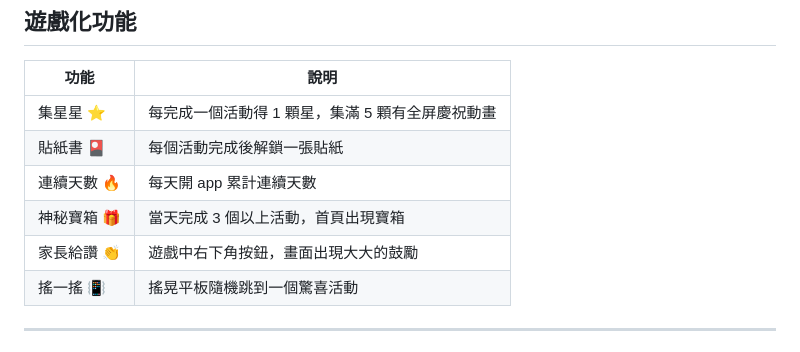
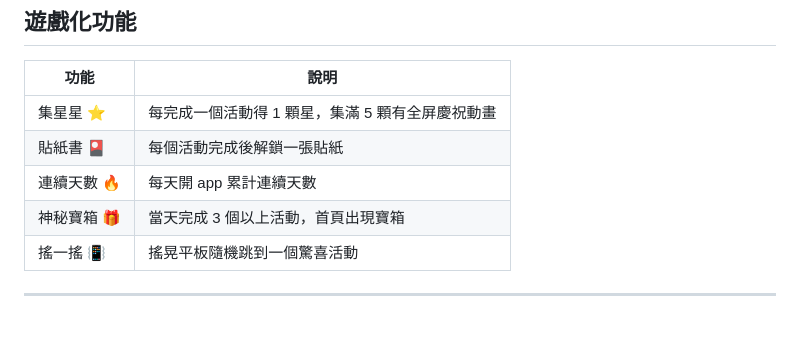
Before and after one commit to tm731531/dementia-care, a Markdown page: kids-companion/README.md, the part around the change. Drawn GitHub-style.

Commit message:
docs(kids): README 拿掉'家長給讚'那行(功能已移除)

```diff
--- a/kids-companion/README.md
+++ b/kids-companion/README.md
@@ -102,7 +102,6 @@
 | 貼紙書 🎴 | 每個活動完成後解鎖一張貼紙 |
 | 連續天數 🔥 | 每天開 app 累計連續天數 |
 | 神秘寶箱 🎁 | 當天完成 3 個以上活動，首頁出現寶箱 |
-| 家長給讚 👏 | 遊戲中右下角按鈕，畫面出現大大的鼓勵 |
 | 搖一搖 📳 | 搖晃平板隨機跳到一個驚喜活動 |
 
 ---
```
